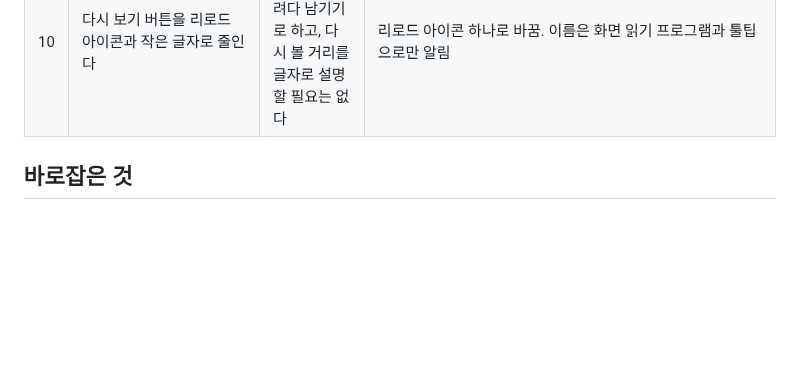
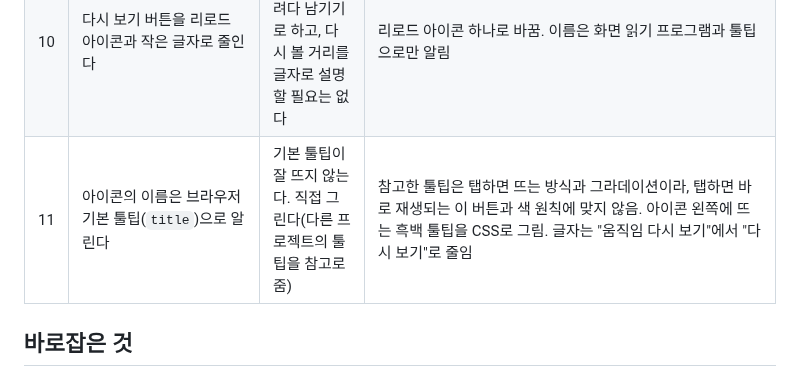
Before and after one commit to BuffSo/jake-homepage, a Markdown page: docs/devlog/2026-10-17-hero-refresh.md, the part around the change. Rendered like a GitHub page; blank space fills up the shorter version.

```diff
--- a/docs/devlog/2026-10-17-hero-refresh.md
+++ b/docs/devlog/2026-10-17-hero-refresh.md
@@ -23,6 +23,7 @@
 | 8 | 금지 목록에서 그라데이션만 푼다 | 흔한 AI 그림만 남긴다 | AI가 반복 움직임, 소리, 사실 숨기기는 접근성과 1분 원칙이라고 짚음. 사람이 그대로 적용하라고 정해 다른 절로 옮김 |
 | 9 | 움직임의 끝을 층에서 서비스 세 개로 잇고, 조각과 관문에 실제 이름을 붙인다 | 문제가 되는 것만 고친다. 굳이 서비스로 옮겨 가야 하나 | 끝 장면 세 가지(점으로 내려앉기, 선으로 잇기, 목록 윗줄 차오르기)를 실제 화면 위 시안 영상으로 비교했으나 원래 속도에서 차이가 작아 넣지 않음. 움직임은 그대로 둠 |
 | 10 | 다시 보기 버튼을 리로드 아이콘과 작은 글자로 줄인다 | 버튼이 커서 어색하다. 빼려다 남기기로 하고, 다시 볼 거리를 글자로 설명할 필요는 없다 | 리로드 아이콘 하나로 바꿈. 이름은 화면 읽기 프로그램과 툴팁으로만 알림 |
+| 11 | 아이콘의 이름은 브라우저 기본 툴팁(`title`)으로 알린다 | 기본 툴팁이 잘 뜨지 않는다. 직접 그린다(다른 프로젝트의 툴팁을 참고로 줌) | 참고한 툴팁은 탭하면 뜨는 방식과 그라데이션이라, 탭하면 바로 재생되는 이 버튼과 색 원칙에 맞지 않음. 아이콘 왼쪽에 뜨는 흑백 툴팁을 CSS로 그림. 글자는 "움직임 다시 보기"에서 "다시 보기"로 줄임 |
 
 ## 바로잡은 것
 
```
Also changed, not shown: docs/04-motion.md (+6 -1 lines), docs/design/hero-refresh/replay-tooltip-1024.png (added), docs/design/hero-refresh/replay-tooltip-1280.png (added), docs/design/hero-refresh/replay-tooltip-option-above-1280.png (added), docs/design/hero-refresh/replay-tooltip-option-gradient-1280.png (added).
